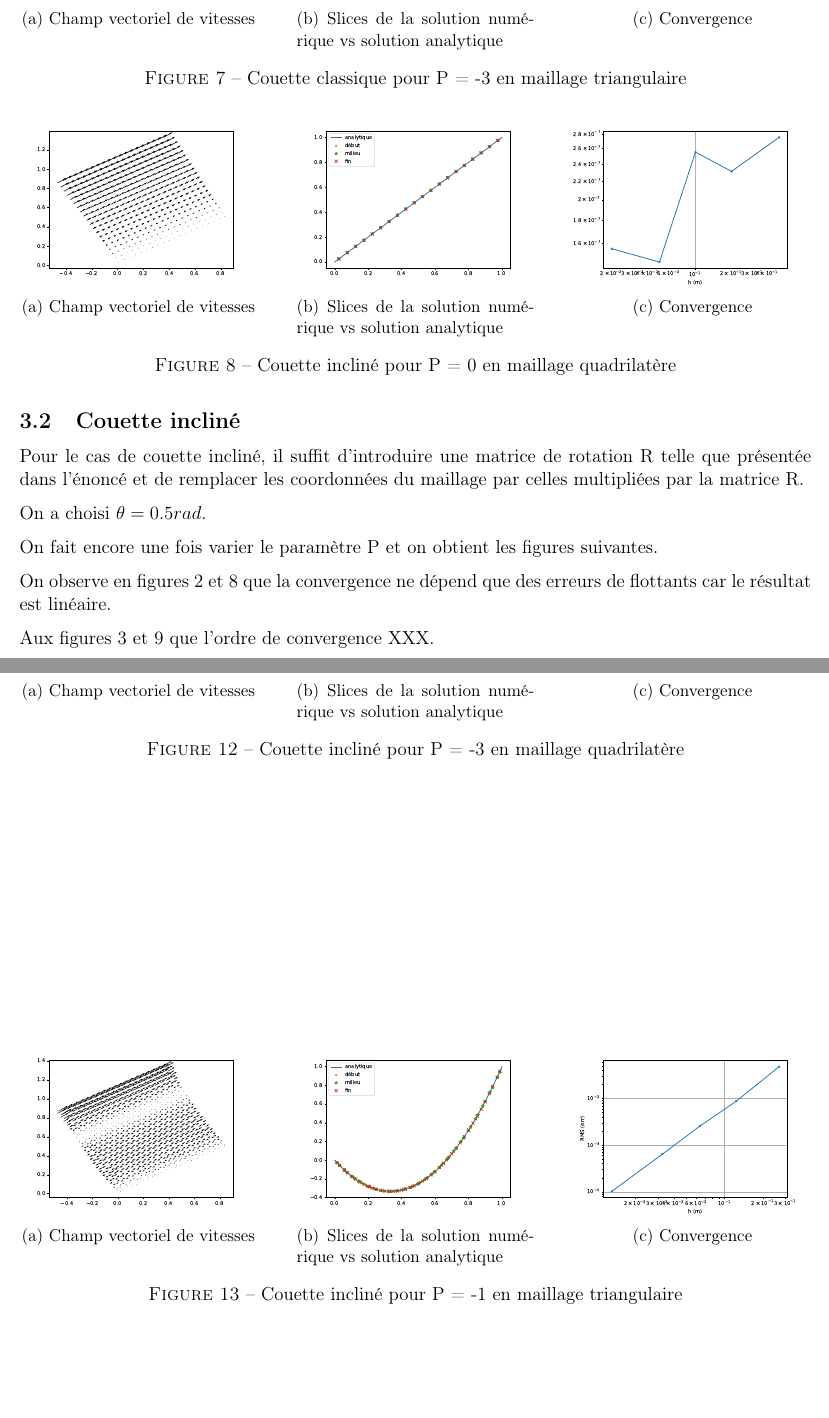
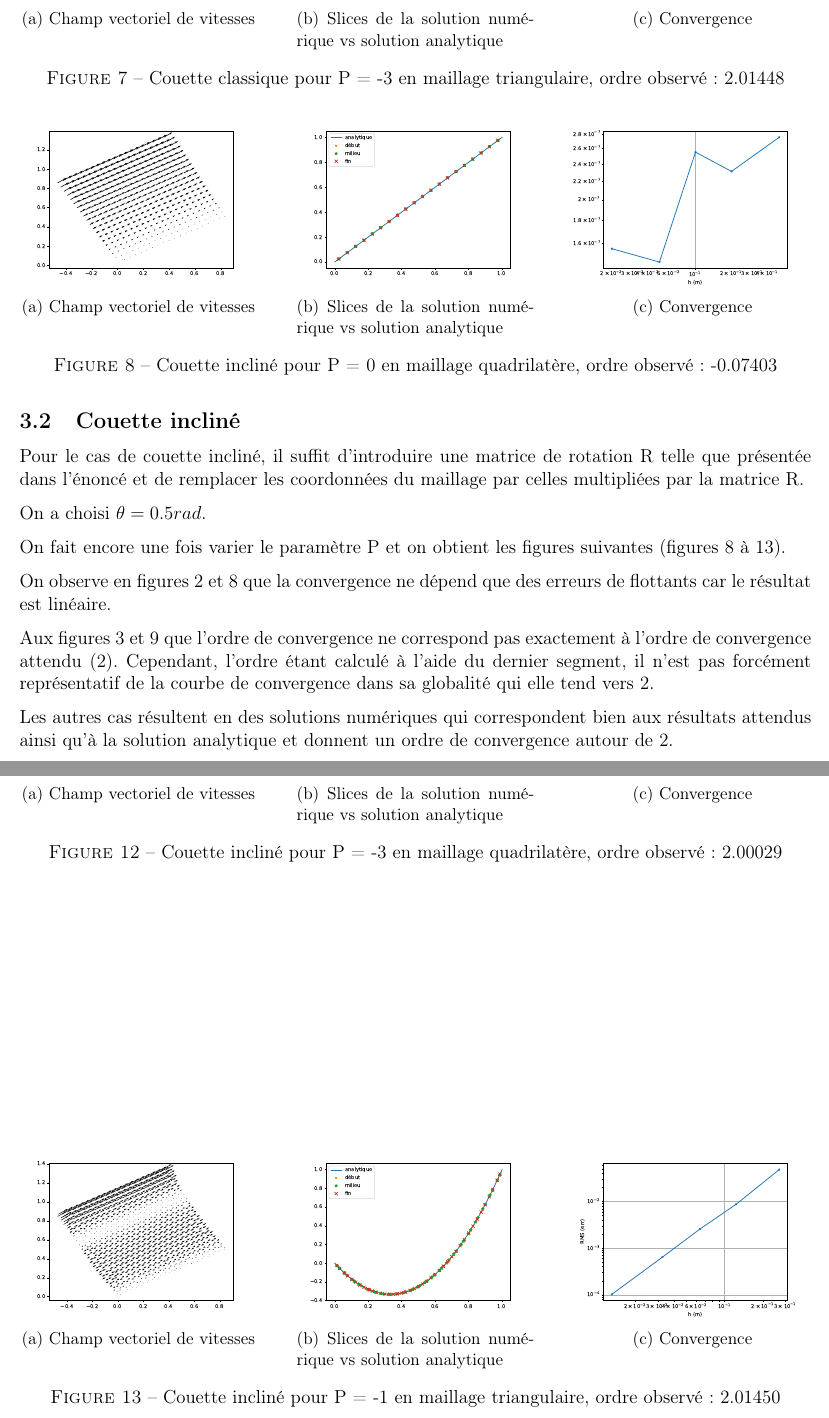
Before and after one commit to aureliegrebe/mec6616_lap4, a LaTeX document (rapport/lap4.tex): two parts of pages 5 and 7 of 7, joined at a grey line, cut so that both start at the same text, the shorter picture padded with empty space. Compiled offline with pdfLaTeX.

Commit message:
Update lap4.tex

```diff
--- a/rapport/lap4.tex
+++ b/rapport/lap4.tex
@@ -237,7 +237,7 @@ En faisant varier le paramètre $P = [0, 1, -3]$, on obtient les résultats suiv
 		\includegraphics[width=\textwidth]{../figures/couette_err_tri_cd_theta_0_P_-3.pdf}
 		\caption{Convergence}
 	\end{subfigure}
-	\caption{Couette classique pour P = -3 en maillage triangulaire}
+	\caption{Couette classique pour P = -3 en maillage triangulaire, ordre observé: 2.01448}
 \end{figure}
 
 
@@ -247,7 +247,7 @@ Pour le cas de couette incliné, il suffit d'introduire une matrice de rotation
 
 On a choisi $\theta = 0.5 rad$.
 
-On fait encore une fois varier le paramètre P et on obtient les figures suivantes.
+On fait encore une fois varier le paramètre P et on obtient les figures suivantes (figures 8 à 13).
 
 \begin{figure}
 	\begin{subfigure}[t]{0.3\textwidth}
@@ -264,7 +264,7 @@ On fait encore une fois varier le paramètre P et on obtient les figures suivant
 		\includegraphics[width=\textwidth]{../figures/couette_err_quad_nocd_theta_0.5235987755982988_P_0.pdf}
 		\caption{Convergence}
 	\end{subfigure}
-	\caption{Couette incliné pour P = 0 en maillage quadrilatère}
+	\caption{Couette incliné pour P = 0 en maillage quadrilatère, ordre observé: -0.07403}
 	\label{incline_p_0_quad}
 \end{figure}
 
@@ -338,7 +338,7 @@ On fait encore une fois varier le paramètre P et on obtient les figures suivant
 		\includegraphics[width=\textwidth]{../figures/couette_err_quad_nocd_theta_0.5235987755982988_P_-3.pdf}
 		\caption{Convergence}
 	\end{subfigure}
-	\caption{Couette incliné pour P = -3 en maillage quadrilatère}
+	\caption{Couette incliné pour P = -3 en maillage quadrilatère, ordre observé: 2.00029}
 \end{figure}
 
 \begin{figure}
@@ -356,14 +356,16 @@ On fait encore une fois varier le paramètre P et on obtient les figures suivant
 		\includegraphics[width=\textwidth]{../figures/couette_err_tri_cd_theta_0.5235987755982988_P_-3.pdf}
 		\caption{Convergence}
 	\end{subfigure}
-	\caption{Couette incliné pour P = -1 en maillage triangulaire}
+	\caption{Couette incliné pour P = -1 en maillage triangulaire, ordre observé: 2.01450}
 \end{figure}
 
 On observe en figures~\ref{classique_p_0_quad} et~\ref{incline_p_0_quad} que la convergence ne dépend que des erreurs de flottants car le résultat est linéaire.
 
-Aux figures~\ref{classique_p_0_tri} et~\ref{incline_p_0_tri} que l'ordre de convergence XXX.
+Aux figures~\ref{classique_p_0_tri} et~\ref{incline_p_0_tri} que l'ordre de convergence ne correspond pas exactement à l'ordre de convergence attendu (2). Cependant, l'ordre étant calculé à l'aide du dernier segment, il n'est pas forcément représentatif de la courbe de convergence dans sa globalité qui elle tend vers 2.
+
+Les autres cas résultent en des solutions numériques qui correspondent bien aux résultats attendus ainsi qu'à la solution analytique et donnent un ordre de convergence autour de 2.
+
 
 \printbibliography[]
 
-
 \end{document}
```
Also changed, not shown: rapport/lap4.tex (22 more changed lines).
